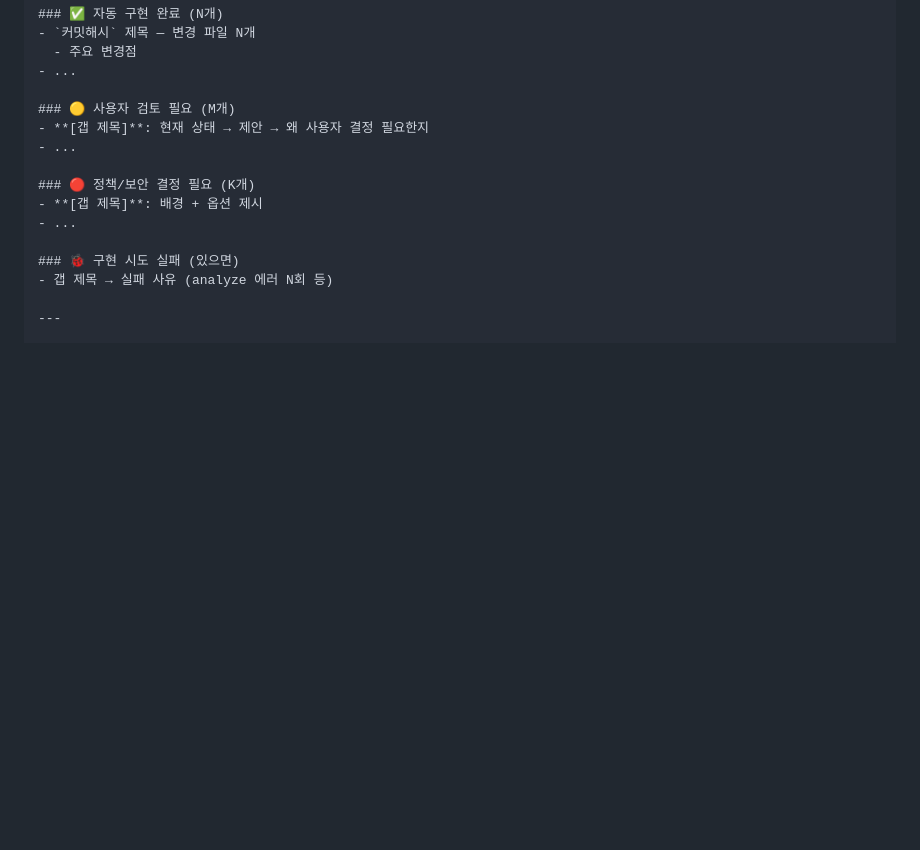
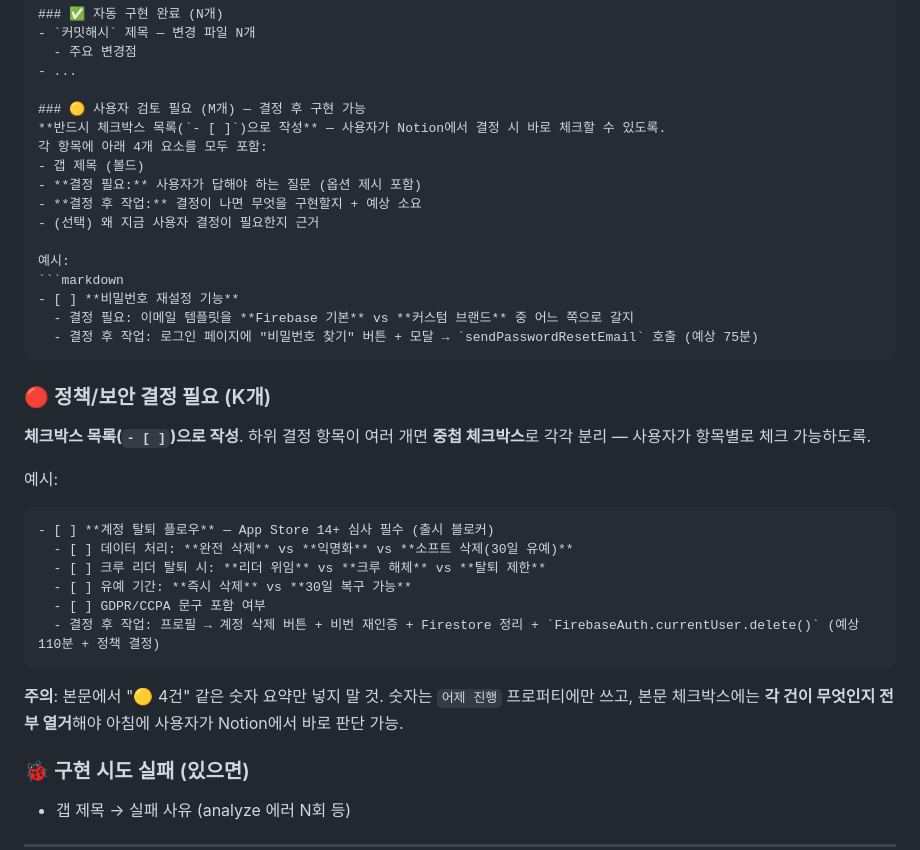
Before and after one commit to NamDS-dev/runtify, a Markdown page: .claude/commands/pm-night.md, the part around the change. GitHub-like rendering; blank space fills up the shorter version.

Commit message:
🌙 [야간 프로세스] 브리핑 🟡/🔴 섹션을 체크박스 형식으로 의무화
- 🟡/🔴 항목은 반드시 `- [ ]` 체크박스 목록으로 작성
- 각 항목에 "결정 필요 / 결정 후 작업" 구조 포함 — 숫자 요약만 넣지 말 것
- 🔴 복수 결정 사항은 중첩 체크박스로 분리 → 사용자가 Notion에서 항목별 체크 가능
- 예시 추가 (비밀번호 재설정, 계정 탈퇴)

이유: 숫자만 있으면 아침에 어떤 결정이 밀려있는지 한눈에 안 보여 FEATURE_PLAN.md를 다시 열어야 함. 체크박스로 열거하면 Notion에서 바로 의사결정 가능.

Co-Authored-By: Claude Opus 4.7 (1M context) <noreply@anthropic.com>

````diff
--- a/.claude/commands/pm-night.md
+++ b/.claude/commands/pm-night.md
@@ -121,13 +121,35 @@ $ARGUMENTS에 영역명이 있으면 해당 영역만. 없으면 기본값(이
   - 주요 변경점
 - ...
 
-### 🟡 사용자 검토 필요 (M개)
-- **[갭 제목]**: 현재 상태 → 제안 → 왜 사용자 결정 필요한지
-- ...
+### 🟡 사용자 검토 필요 (M개) — 결정 후 구현 가능
+**반드시 체크박스 목록(`- [ ]`)으로 작성** — 사용자가 Notion에서 결정 시 바로 체크할 수 있도록.
+각 항목에 아래 4개 요소를 모두 포함:
+- 갭 제목 (볼드)
+- **결정 필요:** 사용자가 답해야 하는 질문 (옵션 제시 포함)
+- **결정 후 작업:** 결정이 나면 무엇을 구현할지 + 예상 소요
+- (선택) 왜 지금 사용자 결정이 필요한지 근거
+
+예시:
+```markdown
+- [ ] **비밀번호 재설정 기능**
+  - 결정 필요: 이메일 템플릿을 **Firebase 기본** vs **커스텀 브랜드** 중 어느 쪽으로 갈지
+  - 결정 후 작업: 로그인 페이지에 "비밀번호 찾기" 버튼 + 모달 → `sendPasswordResetEmail` 호출 (예상 75분)
+```
 
 ### 🔴 정책/보안 결정 필요 (K개)
-- **[갭 제목]**: 배경 + 옵션 제시
-- ...
+**체크박스 목록(`- [ ]`)으로 작성**. 하위 결정 항목이 여러 개면 **중첩 체크박스**로 각각 분리 — 사용자가 항목별로 체크 가능하도록.
+
+예시:
+```markdown
+- [ ] **계정 탈퇴 플로우** — App Store 14+ 심사 필수 (출시 블로커)
+  - [ ] 데이터 처리: **완전 삭제** vs **익명화** vs **소프트 삭제(30일 유예)**
+  - [ ] 크루 리더 탈퇴 시: **리더 위임** vs **크루 해체** vs **탈퇴 제한**
+  - [ ] 유예 기간: **즉시 삭제** vs **30일 복구 가능**
+  - [ ] GDPR/CCPA 문구 포함 여부
+  - 결정 후 작업: 프로필 → 계정 삭제 버튼 + 비번 재인증 + Firestore 정리 + `FirebaseAuth.currentUser.delete()` (예상 110분 + 정책 결정)
+```
+
+**주의**: 본문에서 "🟡 4건" 같은 숫자 요약만 넣지 말 것. 숫자는 `어제 진행` 프로퍼티에만 쓰고, 본문 체크박스에는 **각 건이 무엇인지 전부 열거**해야 아침에 사용자가 Notion에서 바로 판단 가능.
 
 ### 🐞 구현 시도 실패 (있으면)
 - 갭 제목 → 실패 사유 (analyze 에러 N회 등)
````
